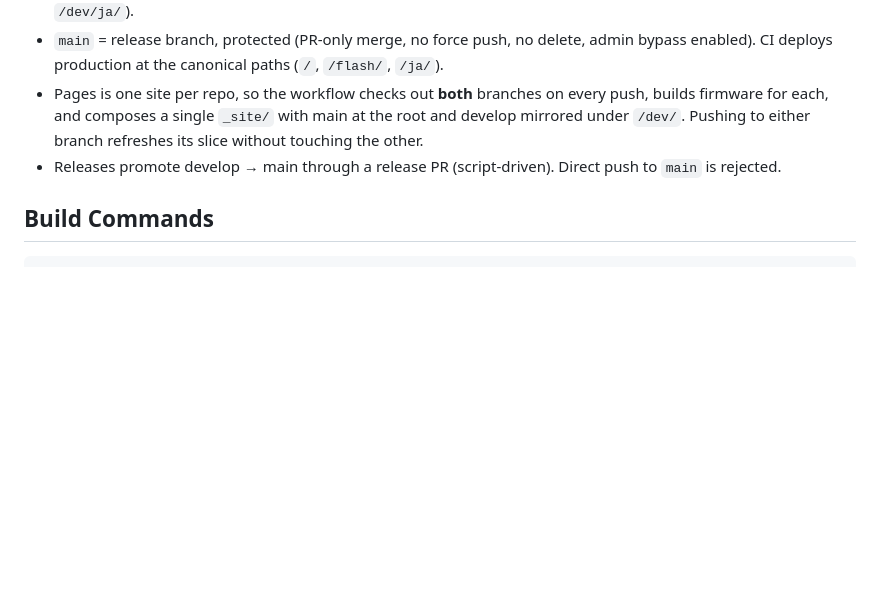
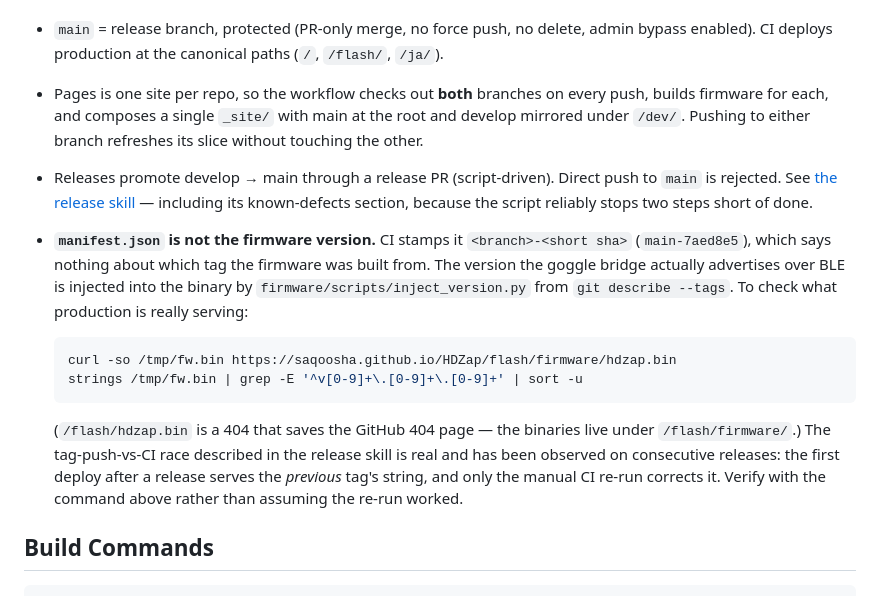
Before and after one commit to Saqoosha/HDZap, a Markdown page: AGENTS.md, the part around the change. GitHub-like rendering; blank space fills up the shorter version.

Commit message:
docs: record the release-process defects and the App Store submission flow
The release script reliably stops two steps short of done and its log is
too stale to tell you that, so both cost real time on the 1.2.0 and 1.3.0
cuts. Write down what actually happened rather than what the script claims.

- Release skill: the pbxproj the failure trap doesn't restore, the CI
  re-run that aborts the GitHub Release and the develop fast-forward
  under `set -e`, and why progress has to be read from tags/main/PRs
  instead of the buffered log (issue #94)
- Release skill: the App Store submission flow, which lived nowhere —
  including that Apple copies the previous version's review notes onto
  the new one, the omission that drew the 1.1.0 2.1(b) rejection
- AGENTS.md: manifest.json is a branch-sha stamp, not the firmware
  version; verify what production serves by reading the binary

Co-Authored-By: Claude Opus 5 <noreply@anthropic.com>

````diff
--- a/AGENTS.md
+++ b/AGENTS.md
@@ -23,7 +23,15 @@ scripts/                  build / upload-testflight / release helpers
 - `develop` = default branch; CI deploys staging to <https://saqoosha.github.io/HDZap/dev/> (`/dev/flash/`, `/dev/ja/`).
 - `main` = release branch, protected (PR-only merge, no force push, no delete, admin bypass enabled). CI deploys production at the canonical paths (`/`, `/flash/`, `/ja/`).
 - Pages is one site per repo, so the workflow checks out **both** branches on every push, builds firmware for each, and composes a single `_site/` with main at the root and develop mirrored under `/dev/`. Pushing to either branch refreshes its slice without touching the other.
-- Releases promote develop → main through a release PR (script-driven). Direct push to `main` is rejected.
+- Releases promote develop → main through a release PR (script-driven). Direct push to `main` is rejected. See [the release skill](.claude/skills/release/SKILL.md) — including its known-defects section, because the script reliably stops two steps short of done.
+- **`manifest.json` is not the firmware version.** CI stamps it `<branch>-<short sha>` (`main-7aed8e5`), which says nothing about which tag the firmware was built from. The version the goggle bridge actually advertises over BLE is injected into the binary by `firmware/scripts/inject_version.py` from `git describe --tags`. To check what production is really serving:
+
+  ```sh
+  curl -so /tmp/fw.bin https://saqoosha.github.io/HDZap/flash/firmware/hdzap.bin
+  strings /tmp/fw.bin | grep -E '^v[0-9]+\.[0-9]+\.[0-9]+' | sort -u
+  ```
+
+  (`/flash/hdzap.bin` is a 404 that saves the GitHub 404 page — the binaries live under `/flash/firmware/`.) The tag-push-vs-CI race described in the release skill is real and has been observed on consecutive releases: the first deploy after a release serves the *previous* tag's string, and only the manual CI re-run corrects it. Verify with the command above rather than assuming the re-run worked.
 
 ## Build Commands
 
````
Also changed, not shown: 1 other file.
